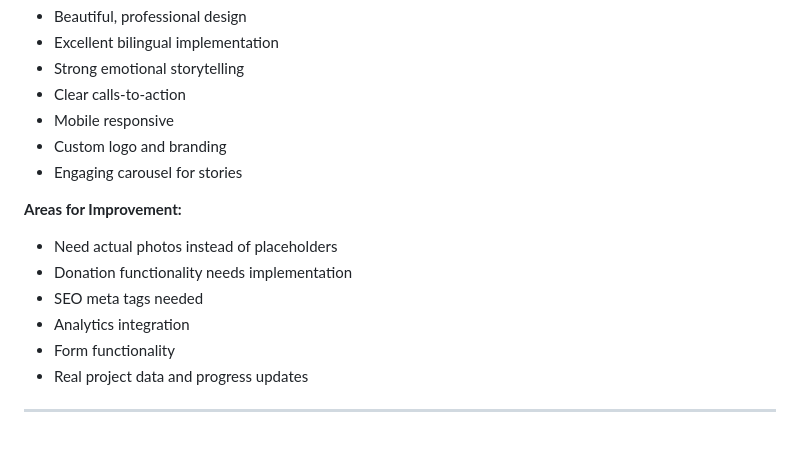
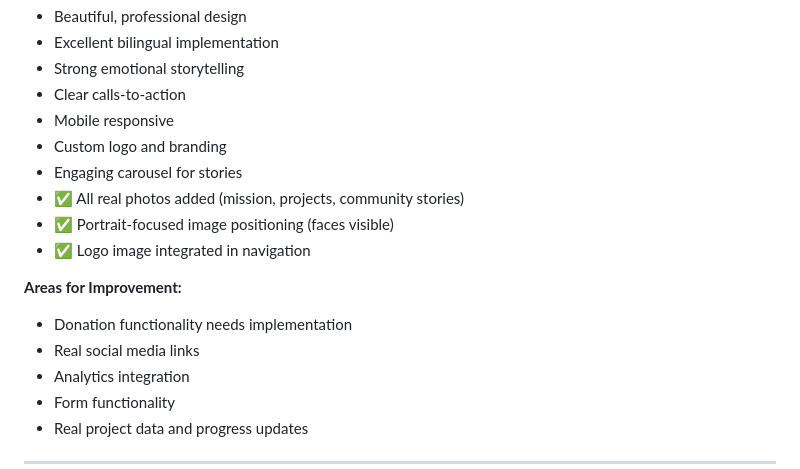
Before and after one commit to Mivia-V1/Unconquered-Spirits, a Markdown page: WEBSITE_PLAN.md, the part around one of its changes. GitHub-like rendering; blank space fills up the shorter version.

```diff
--- a/WEBSITE_PLAN.md
+++ b/WEBSITE_PLAN.md
@@ -583,11 +583,13 @@
 - Mobile responsive
 - Custom logo and branding
 - Engaging carousel for stories
+- ✅ All real photos added (mission, projects, community stories)
+- ✅ Portrait-focused image positioning (faces visible)
+- ✅ Logo image integrated in navigation
 
 **Areas for Improvement:**
-- Need actual photos instead of placeholders
 - Donation functionality needs implementation
-- SEO meta tags needed
+- Real social media links
 - Analytics integration
 - Form functionality
 - Real project data and progress updates
```
Also changed, not shown: other parts of WEBSITE_PLAN.md (+2 -2 lines), NEXT_STEPS.md (+18 -10 lines), README.md (+7 -3 lines).
